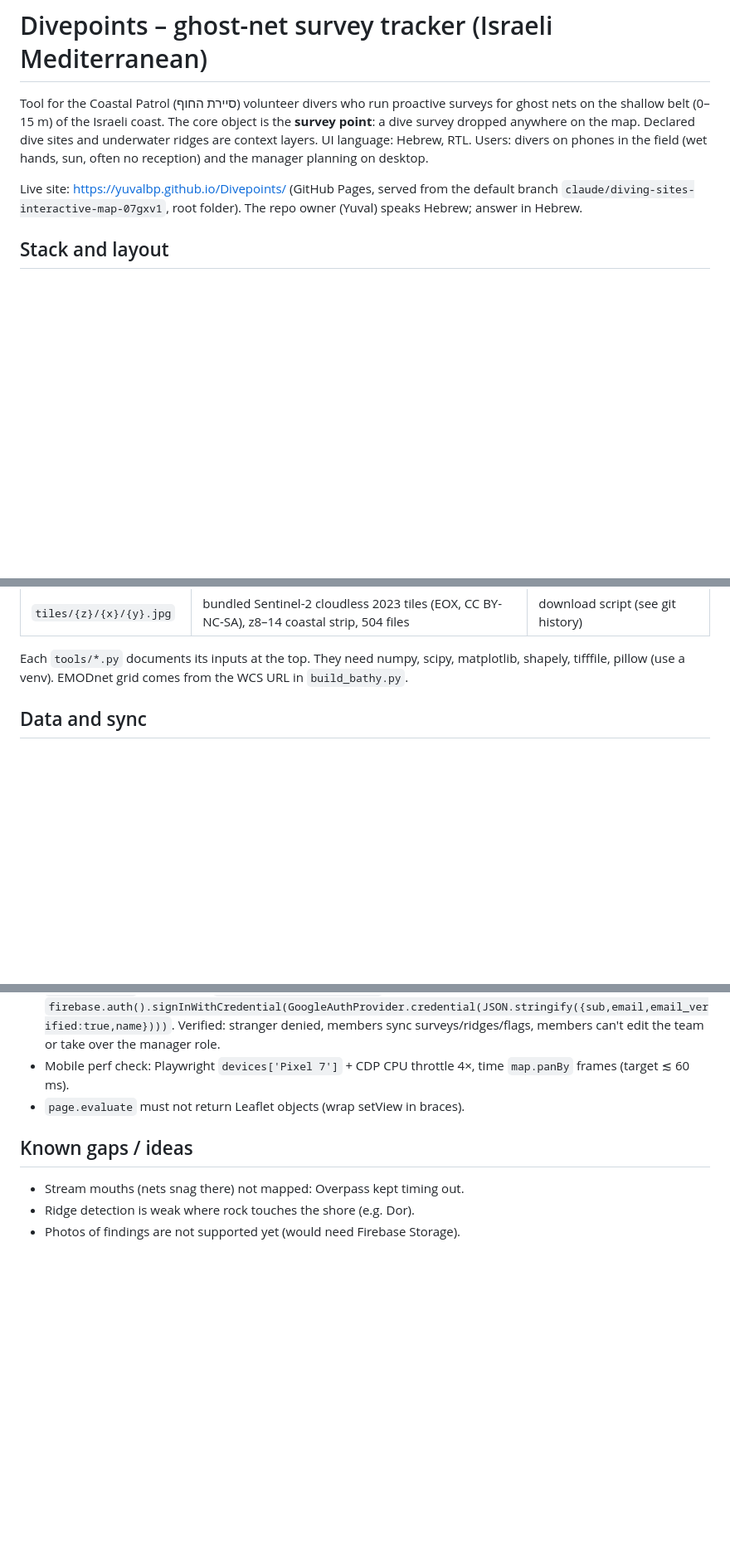
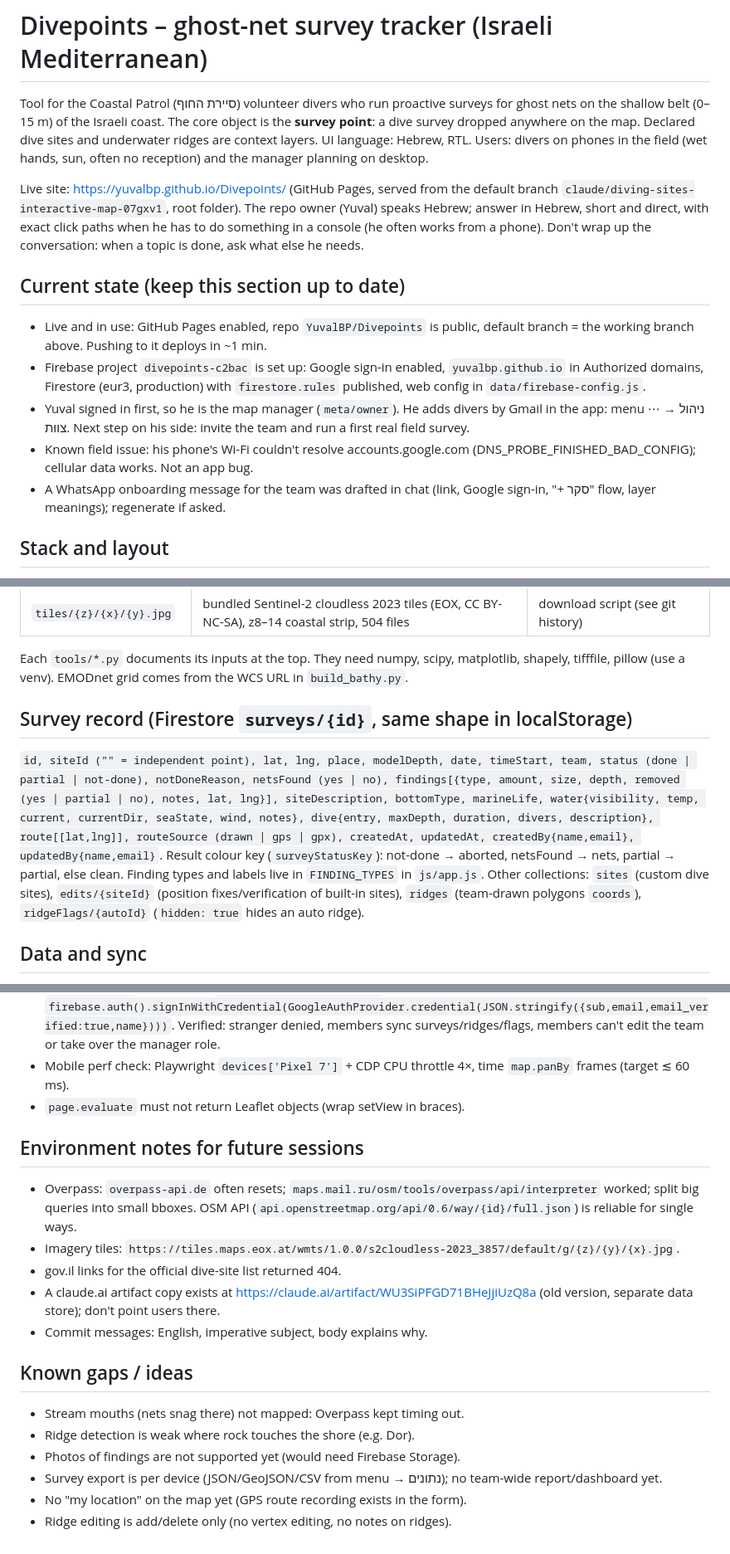
Before and after one commit to YuvalBP/Divepoints, a Markdown page: CLAUDE.md, 3 parts joined by grey strips. Shown at 83% size. Rendered like a GitHub page; blank space fills up the shorter version.

Commit message:
CLAUDE.md: current state, survey schema, environment notes
Co-Authored-By: Claude Opus 5.5 <noreply@anthropic.com>
Claude-Session: https://claude.ai/code/session_01F6Qfa2xHwtDgwFTgxgJP3P

```diff
--- a/CLAUDE.md
+++ b/CLAUDE.md
@@ -9,7 +9,24 @@ sun, often no reception) and the manager planning on desktop.
 
 Live site: https://yuvalbp.github.io/Divepoints/ (GitHub Pages, served from
 the default branch `claude/diving-sites-interactive-map-07gxv1`, root folder).
-The repo owner (Yuval) speaks Hebrew; answer in Hebrew.
+The repo owner (Yuval) speaks Hebrew; answer in Hebrew, short and direct,
+with exact click paths when he has to do something in a console (he often
+works from a phone). Don't wrap up the conversation: when a topic is done,
+ask what else he needs.
+
+## Current state (keep this section up to date)
+- Live and in use: GitHub Pages enabled, repo `YuvalBP/Divepoints` is public,
+  default branch = the working branch above. Pushing to it deploys in ~1 min.
+- Firebase project `divepoints-c2bac` is set up: Google sign-in enabled,
+  `yuvalbp.github.io` in Authorized domains, Firestore (eur3, production) with
+  `firestore.rules` published, web config in `data/firebase-config.js`.
+- Yuval signed in first, so he is the map manager (`meta/owner`). He adds
+  divers by Gmail in the app: menu ⋯ → ניהול צוות. Next step on his side:
+  invite the team and run a first real field survey.
+- Known field issue: his phone's Wi-Fi couldn't resolve accounts.google.com
+  (DNS_PROBE_FINISHED_BAD_CONFIG); cellular data works. Not an app bug.
+- A WhatsApp onboarding message for the team was drafted in chat (link,
+  Google sign-in, "+ סקר" flow, layer meanings); regenerate if asked.
 
 ## Stack and layout
 Static site, no build step for the app itself: `index.html`, `css/style.css`,
@@ -29,6 +46,21 @@ Data files in `data/` are plain `window.X = …` scripts:
 Each `tools/*.py` documents its inputs at the top. They need numpy, scipy,
 matplotlib, shapely, tifffile, pillow (use a venv). EMODnet grid comes from
 the WCS URL in `build_bathy.py`.
+
+## Survey record (Firestore `surveys/{id}`, same shape in localStorage)
+`id, siteId ("" = independent point), lat, lng, place, modelDepth, date,
+timeStart, team, status (done | partial | not-done), notDoneReason,
+netsFound (yes | no), findings[{type, amount, size, depth, removed
+(yes | partial | no), notes, lat, lng}], siteDescription, bottomType,
+marineLife, water{visibility, temp, current, currentDir, seaState, wind,
+notes}, dive{entry, maxDepth, duration, divers, description}, route[[lat,lng]],
+routeSource (drawn | gps | gpx), createdAt, updatedAt, createdBy{name,email},
+updatedBy{name,email}`. Result colour key (`surveyStatusKey`): not-done →
+aborted, netsFound → nets, partial → partial, else clean. Finding types and
+labels live in `FINDING_TYPES` in `js/app.js`.
+Other collections: `sites` (custom dive sites), `edits/{siteId}` (position
+fixes/verification of built-in sites), `ridges` (team-drawn polygons
+`coords`), `ridgeFlags/{autoId}` (`hidden: true` hides an auto ridge).
 
 ## Data and sync
 - Hosted site: **Firebase** (project `divepoints-c2bac`): Google sign-in +
@@ -80,7 +112,21 @@ No test runner in the repo; tests were Playwright scripts run ad hoc:
   time `map.panBy` frames (target ≲ 60 ms).
 - `page.evaluate` must not return Leaflet objects (wrap setView in braces).
 
+## Environment notes for future sessions
+- Overpass: `overpass-api.de` often resets; `maps.mail.ru/osm/tools/overpass/api/interpreter`
+  worked; split big queries into small bboxes. OSM API (`api.openstreetmap.org/api/0.6/way/{id}/full.json`)
+  is reliable for single ways.
+- Imagery tiles: `https://tiles.maps.eox.at/wmts/1.0.0/s2cloudless-2023_3857/default/g/{z}/{y}/{x}.jpg`.
+- gov.il links for the official dive-site list returned 404.
+- A claude.ai artifact copy exists at https://claude.ai/artifact/WU3SiPFGD71BHeJjiUzQ8a
+  (old version, separate data store); don't point users there.
+- Commit messages: English, imperative subject, body explains why.
+
 ## Known gaps / ideas
 - Stream mouths (nets snag there) not mapped: Overpass kept timing out.
 - Ridge detection is weak where rock touches the shore (e.g. Dor).
 - Photos of findings are not supported yet (would need Firebase Storage).
+- Survey export is per device (JSON/GeoJSON/CSV from menu → נתונים); no
+  team-wide report/dashboard yet.
+- No "my location" on the map yet (GPS route recording exists in the form).
+- Ridge editing is add/delete only (no vertex editing, no notes on ridges).
```
